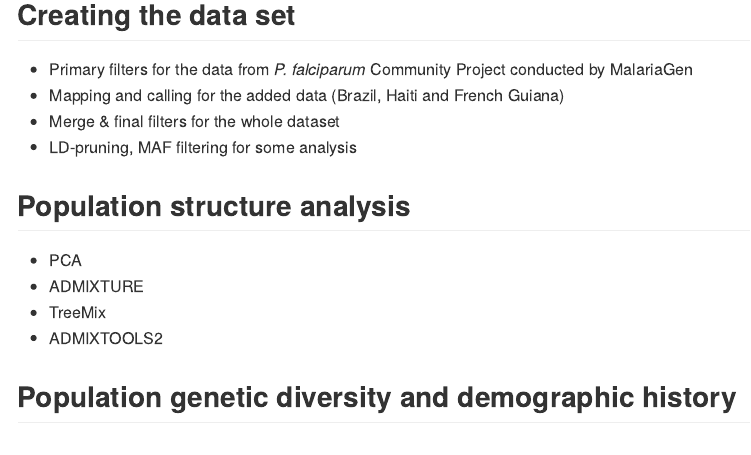
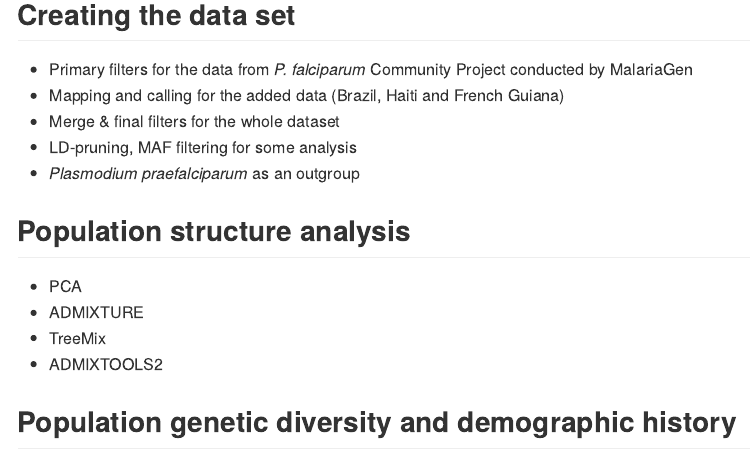
Before and after one commit to MargauxLefebvre/P.falciparum_americas, an R Markdown document (README.Rmd): the page in a window 1100 px wide, from 470 px down. The pictures show the output file README.md that the author committed with the source, drawn offline in the style of GitHub.

Commit message:
add Plasmodium praefalciparum in summary

```diff
--- a/README.Rmd
+++ b/README.Rmd
@@ -21,6 +21,7 @@ The language used are mainly bash and R.
 * Mapping and calling for the added data (Brazil, Haiti and French Guiana)
 * Merge & final filters for the whole dataset
 * LD-pruning, MAF filtering for some analysis
+* *Plasmodium praefalciparum* as an outgroup
 
 ## Population structure analysis
 
```
Also changed, not shown: README.md.
